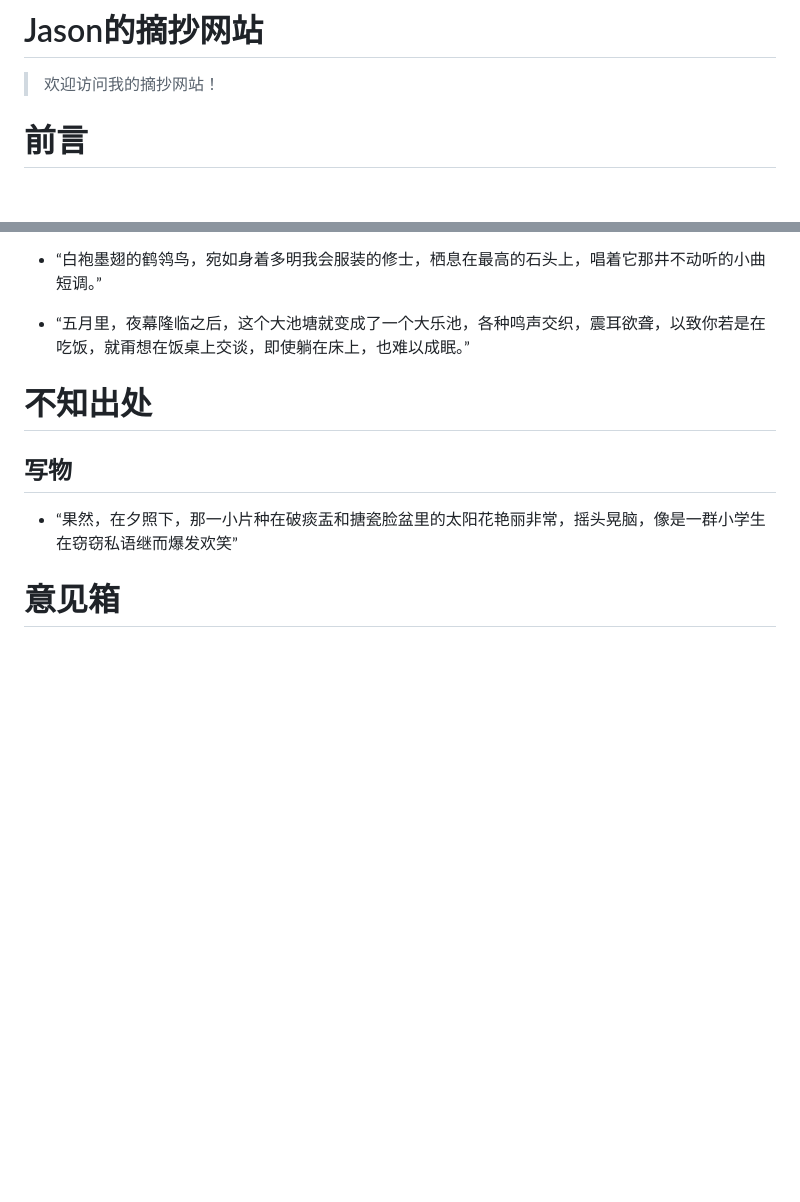
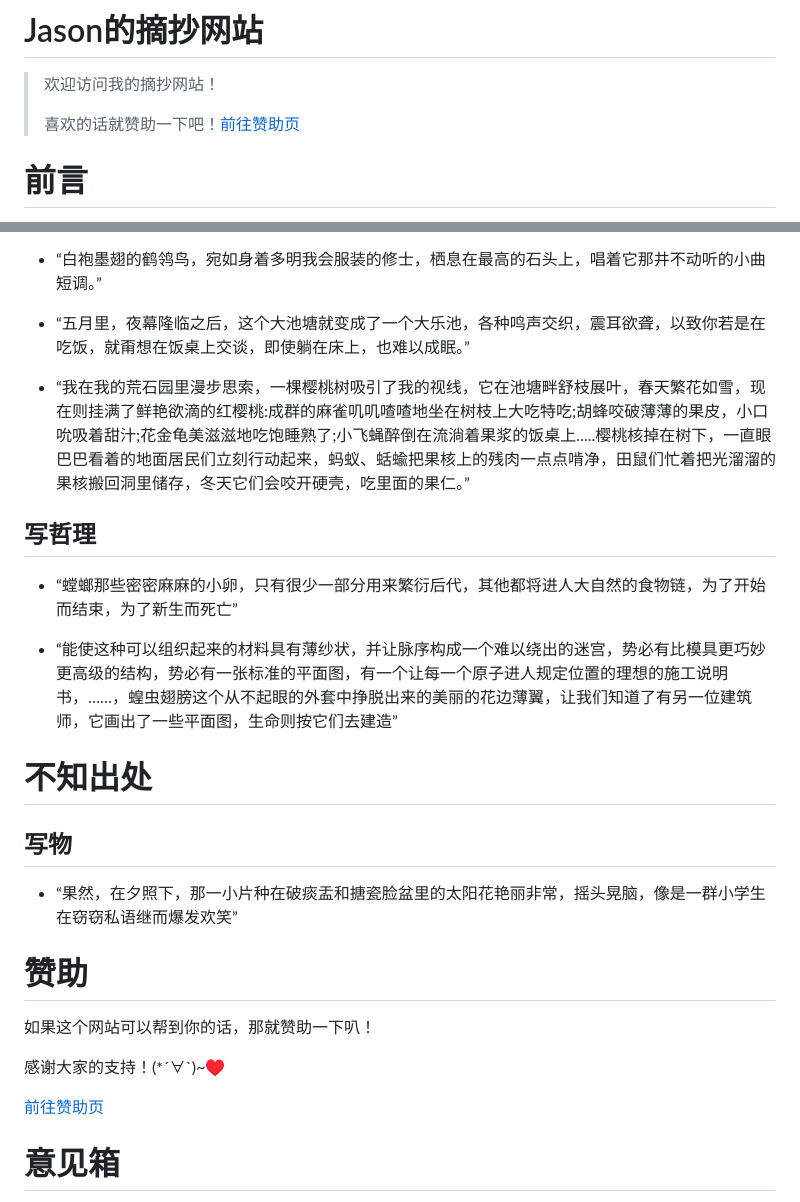
Before and after one commit to hpjc8/hpjc8.github.io, a Markdown page: README.md, 2 parts joined by grey strips. GitHub-like rendering; blank space fills up the shorter version.

```diff
--- a/README.md
+++ b/README.md
@@ -1,6 +1,8 @@
 # Jason的摘抄网站
 
 > 欢迎访问我的摘抄网站！
+>
+> 喜欢的话就赞助一下吧！[前往赞助页](https://afdian.com/a/hpjc8)
 
 # 前言
 
@@ -151,12 +153,28 @@
 
 - “五月里，夜幕隆临之后，这个大池塘就变成了一个大乐池，各种鸣声交织，震耳欲聋，以致你若是在吃饭，就甭想在饭桌上交谈，即使躺在床上，也难以成眠。”
 
+- “我在我的荒石园里漫步思索，一棵樱桃树吸引了我的视线，它在池塘畔舒枝展叶，春天繁花如雪，现在则挂满了鲜艳欲滴的红樱桃:成群的麻雀叽叽喳喳地坐在树枝上大吃特吃;胡蜂咬破薄薄的果皮，小口吮吸着甜汁;花金龟美滋滋地吃饱睡熟了;小飞蝇醉倒在流淌着果浆的饭桌上.....樱桃核掉在树下，一直眼巴巴看着的地面居民们立刻行动起来，蚂蚁、蛞蝓把果核上的残肉一点点啃净，田鼠们忙着把光溜溜的果核搬回洞里储存，冬天它们会咬开硬壳，吃里面的果仁。”
+
+## 写哲理
+
+- “螳螂那些密密麻麻的小卵，只有很少一部分用来繁衍后代，其他都将进人大自然的食物链，为了开始而结束，为了新生而死亡”
+
+- “能使这种可以组织起来的材料具有薄纱状，并让脉序构成一个难以绕出的迷宫，势必有比模具更巧妙更高级的结构，势必有一张标准的平面图，有一个让每一个原子进人规定位置的理想的施工说明书，……，蝗虫翅膀这个从不起眼的外套中挣脱出来的美丽的花边薄翼，让我们知道了有另一位建筑师，它画出了一些平面图，生命则按它们去建造”
+
 # 不知出处
 
 ## 写物
 
 - “果然，在夕照下，那一小片种在破痰盂和搪瓷脸盆里的太阳花艳丽非常，摇头晃脑，像是一群小学生在窃窃私语继而爆发欢笑”
 
+# 赞助
+
+如果这个网站可以帮到你的话，那就赞助一下叭！
+
+感谢大家的支持！(*´∀`)~♥
+
+[前往赞助页](https://afdian.com/a/hpjc8)
+
 # 意见箱
 
 > 在使用过程中发现任何问题，都可以到以下邮箱反馈：juncheng_sunshine@163.com
```
